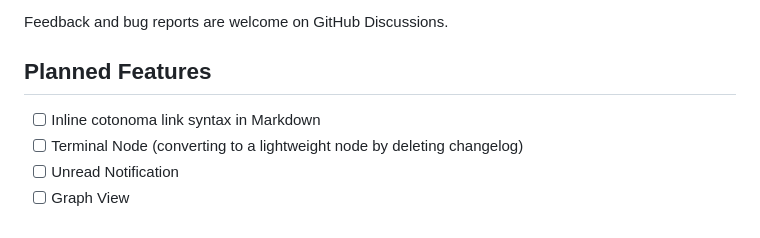
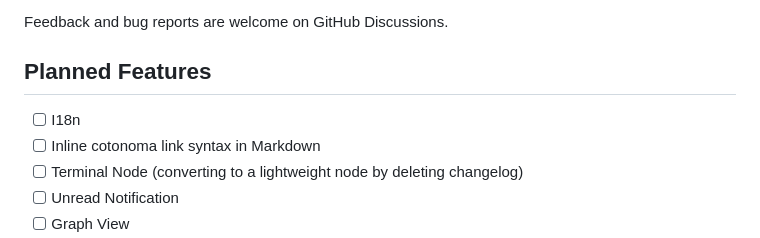
Before and after one commit to cotoami/cotoami-remake, a Markdown page: README.md, the part around the change. Rendered like a GitHub page.

Commit message:
doc: update Planned Features in README.md

```diff
--- a/README.md
+++ b/README.md
@@ -170,6 +170,7 @@ Feedback and bug reports are welcome on GitHub Discussions.
 
 ## Planned Features
 
+- [ ] I18n
 - [ ] Inline cotonoma link syntax in Markdown
 - [ ] Terminal Node (converting to a lightweight node by deleting changelog)
 - [ ] Unread Notification
```
